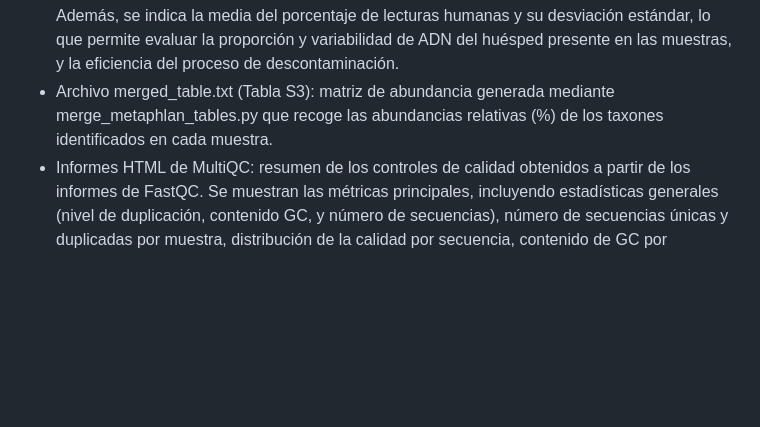
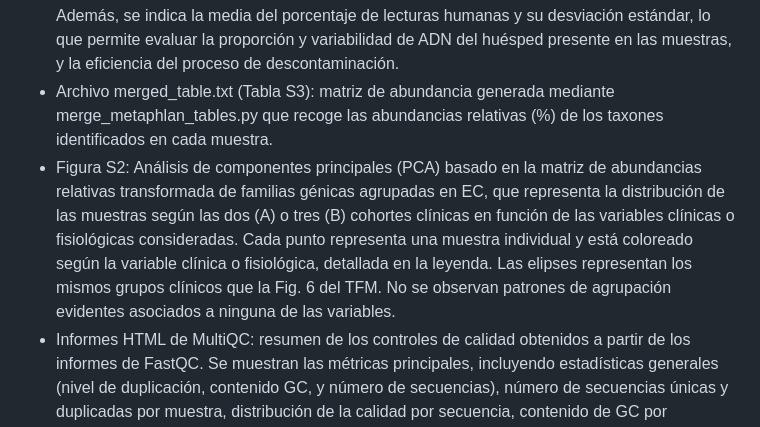
Before and after one commit to lceladab/TFM, a Markdown page: README.md, the part around the change. Rendered like a GitHub page; blank space fills up the shorter version.

```diff
--- a/README.md
+++ b/README.md
@@ -17,6 +17,7 @@ En esta carpeta se encuentran archivos de resultados que no se pudieron incluir
 - Tabla S1: Profundidad de secuenciación y métricas de calidad de las muestras preprocesadas con fastp. Se recoge, para cada muestra, el número de lecturas iniciales y las resultantes tras el filtrado, el porcentaje de retención, el número y porcentaje de lecturas de baja complejidad, contenido GC y el nivel de duplicación. También se muestra la clasificación por grupo clínico.
 - Tabla S2: Resultados del filtrado de ADN del hospedador mediante KneadData. Se recoge, para cada muestra, el número total de lecturas, así como el número y porcentaje de lecturas clasificadas como humanas y microbianas tras el alineamiento contra el genoma de referencia. Además, se indica la media del porcentaje de lecturas humanas y su desviación estándar, lo que permite evaluar la proporción y variabilidad de ADN del huésped presente en las muestras, y la eficiencia del proceso de descontaminación.
 - Archivo merged_table.txt (Tabla S3): matriz de abundancia generada mediante merge_metaphlan_tables.py que recoge las abundancias relativas (%) de los taxones identificados en cada muestra.
+- Figura S2: Análisis de componentes principales (PCA) basado en la matriz de abundancias relativas transformada de familias génicas agrupadas en EC, que representa la distribución de las muestras según las dos (A) o tres (B) cohortes clínicas en función de las variables clínicas o fisiológicas consideradas. Cada punto representa una muestra individual y está coloreado según la variable clínica o fisiológica, detallada en la leyenda. Las elipses representan los mismos grupos clínicos que la Fig. 6 del TFM. No se observan patrones de agrupación evidentes asociados a ninguna de las variables.
 - Informes HTML de MultiQC: resumen de los controles de calidad obtenidos a partir de los informes de FastQC. Se muestran las métricas principales, incluyendo estadísticas generales (nivel de duplicación, contenido GC, y número de secuencias), número de secuencias únicas y duplicadas por muestra, distribución de la calidad por secuencia, contenido de GC por secuencia, contenido de bases ambiguas, niveles de duplicación, contenido de adaptadores y un heatmap representando el estado global de calidad de las muestras. Ambos informes permiten evaluar la calidad inicial y final de las lecturas. Se pueden visualizar al descargarlos y abrirlos con un navegador.
 
 ## Otros archivos
```
